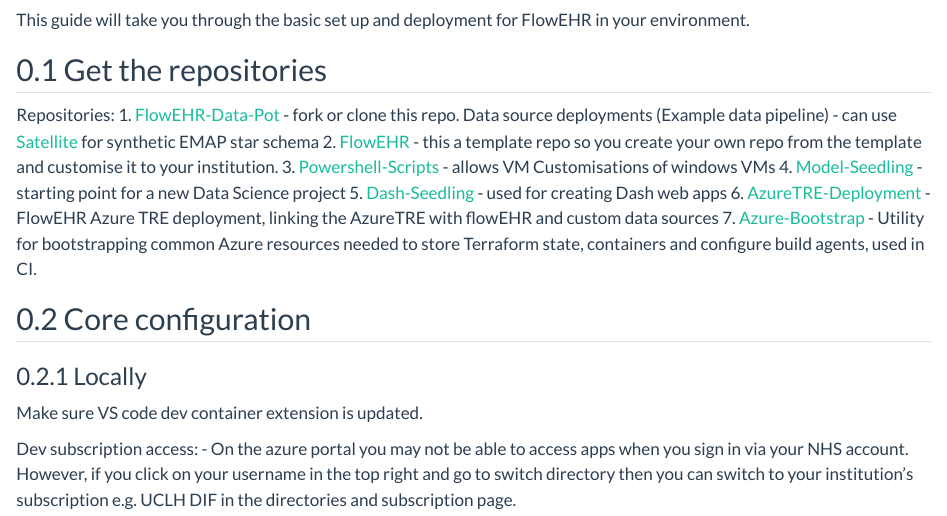
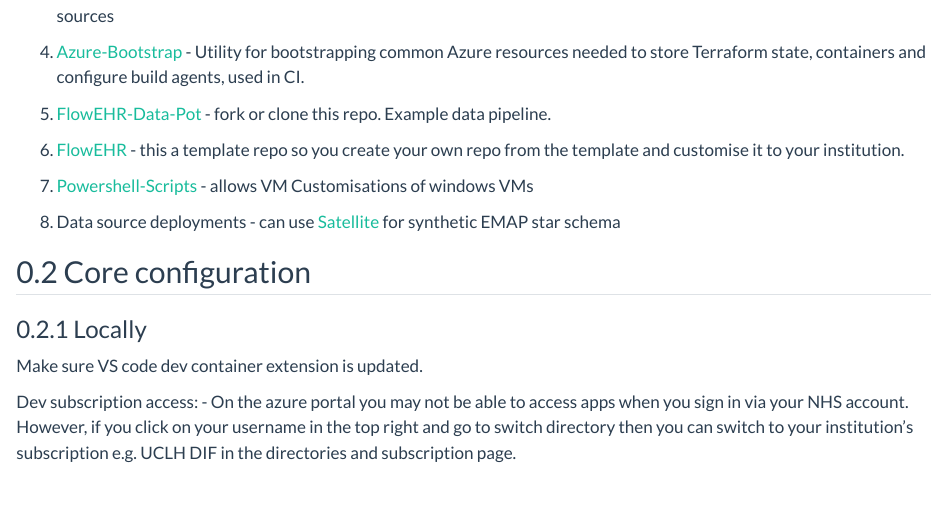
Before and after one commit to SAFEHR-data/Garden-Path, a Quarto document (docs/quickstart/20_setup_flowehr_locally.qmd): the page in a window 1100 px wide, from 70 px down before the commit and from 300 px down after it. Rendered offline with R 4.5, knitr and Pandoc in place of Quarto, with nearby package versions.

Commit message:
Changed repo ordering and added newlines for rendering

```diff
--- a/docs/quickstart/20_setup_flowehr_locally.qmd
+++ b/docs/quickstart/20_setup_flowehr_locally.qmd
@@ -7,10 +7,3 @@
 ## Get the repositories
 
 Repositories:
-1. [FlowEHR-Data-Pot](https://github.com/UCLH-Foundry/FlowEHR-Data-Pot) - fork or clone this repo. Data source deployments (Example data pipeline) - can use [Satellite](https://github.com/UCLH-Foundry/Satellite) for synthetic EMAP star schema
-2. [FlowEHR](https://github.com/UCLH-Foundry/FlowEHR) - this a template repo so you create your own repo from the template and customise it to your institution.
-3. [Powershell-Scripts](https://github.com/UCLH-Foundry/Powershell-Scripts) - allows VM Customisations of windows VMs
-4. [Model-Seedling](https://github.com/UCLH-Foundry/Model-Seedling) - starting point for a new Data Science project
-5. [Dash-Seedling](https://github.com/UCLH-Foundry/Dash-Seedling) - used for creating Dash web apps
-6. [AzureTRE-Deployment](https://github.com/microsoft/AzureTRE-Deployment) - FlowEHR Azure TRE deployment, linking the AzureTRE with flowEHR and custom data sources
-7. [Azure-Bootstrap](https://github.com/UCLH-Foundry/Azure-Bootstrap) - Utility for bootstrapping common Azure resources needed to store Terraform state, containers and configure build agents, used in CI.
@@ -17,3 +17,12 @@
+4. [Azure-Bootstrap](https://github.com/UCLH-Foundry/Azure-Bootstrap) - Utility for bootstrapping common Azure resources needed to store Terraform state, containers and configure build agents, used in CI.
+
+5. [FlowEHR-Data-Pot](https://github.com/UCLH-Foundry/FlowEHR-Data-Pot) - fork or clone this repo. Example data pipeline.
+
+6. [FlowEHR](https://github.com/UCLH-Foundry/FlowEHR) - this a template repo so you create your own repo from the template and customise it to your institution.
+
+7. [Powershell-Scripts](https://github.com/UCLH-Foundry/Powershell-Scripts) - allows VM Customisations of windows VMs
+
+8. Data source deployments - can use [Satellite](https://github.com/UCLH-Foundry/Satellite) for synthetic EMAP star schema
 
 ## Core configuration
 
```
Also changed, not shown: docs/quickstart/20_setup_flowehr_locally.qmd (7 more changed lines).
